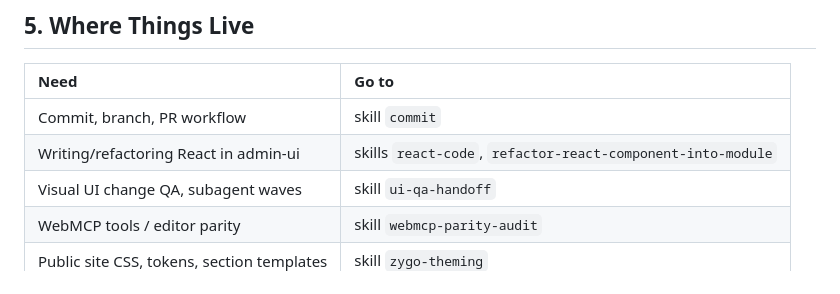
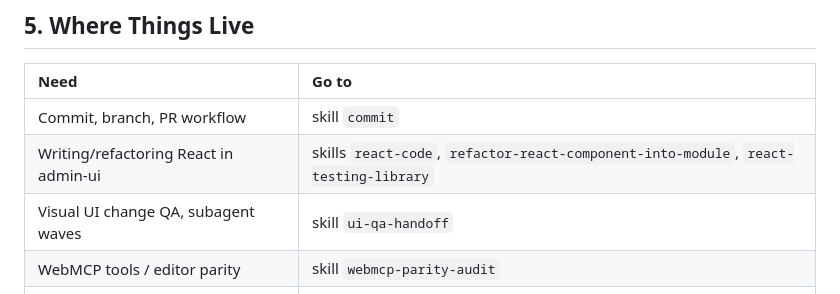
Before and after one commit to rjspencer/zygo-cms, a Markdown page: AGENTS.md, the part around the change. GitHub-like rendering.

Commit message:
chore(skills): add react-testing-library skill and agent documentation

```diff
--- a/AGENTS.md
+++ b/AGENTS.md
@@ -33,7 +33,7 @@ Any feature or API added or changed in `admin-ui` or `admin-api-worker` must be
 | Need | Go to |
 | :--- | :--- |
 | Commit, branch, PR workflow | skill `commit` |
-| Writing/refactoring React in admin-ui | skills `react-code`, `refactor-react-component-into-module` |
+| Writing/refactoring React in admin-ui | skills `react-code`, `refactor-react-component-into-module`, `react-testing-library` |
 | Visual UI change QA, subagent waves | skill `ui-qa-handoff` |
 | WebMCP tools / editor parity | skill `webmcp-parity-audit` |
 | Public site CSS, tokens, section templates | skill `zygo-theming` |
```
Also changed, not shown: packages/admin-ui/AGENTS.md (+1 -1 lines), 1 other file.
